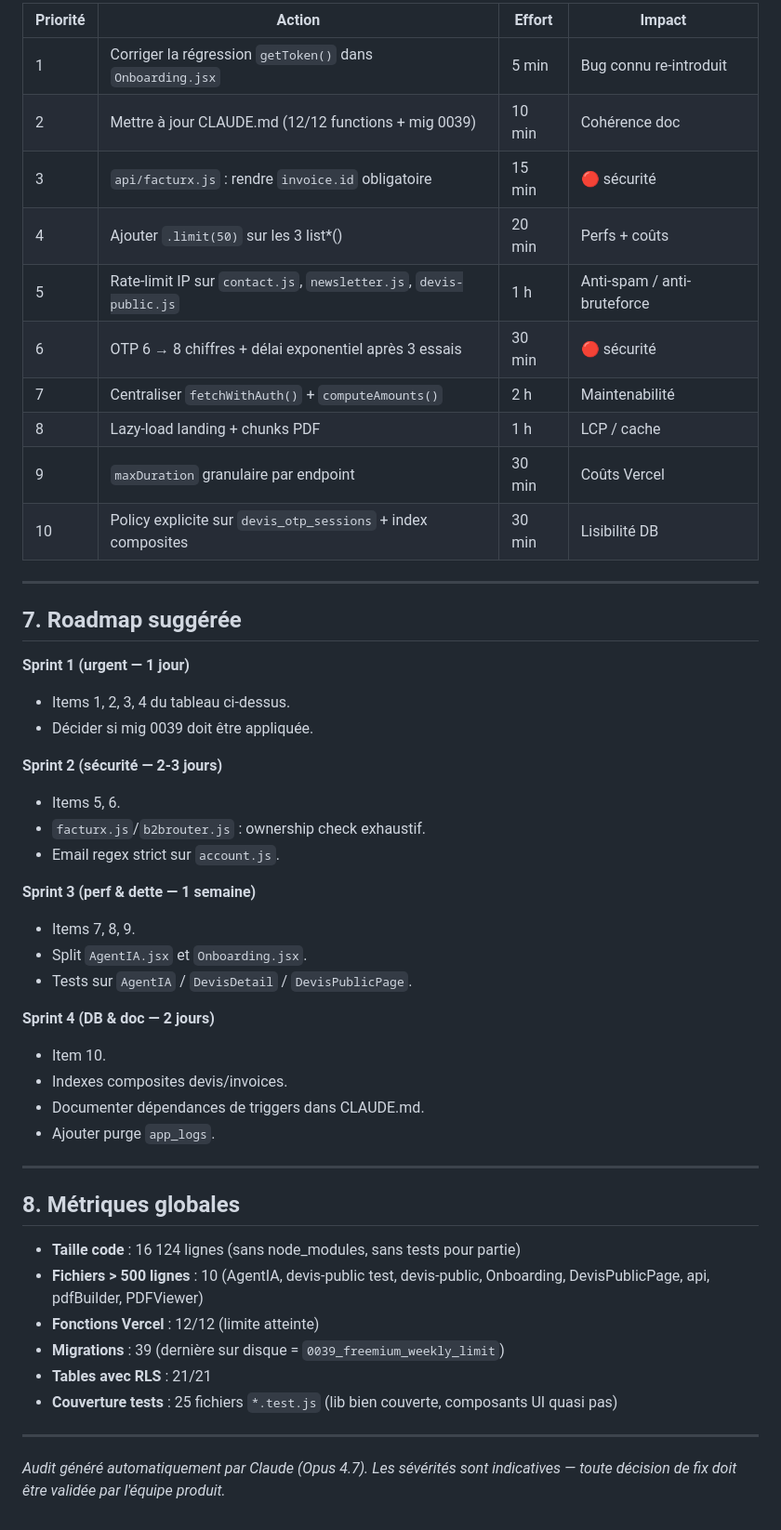
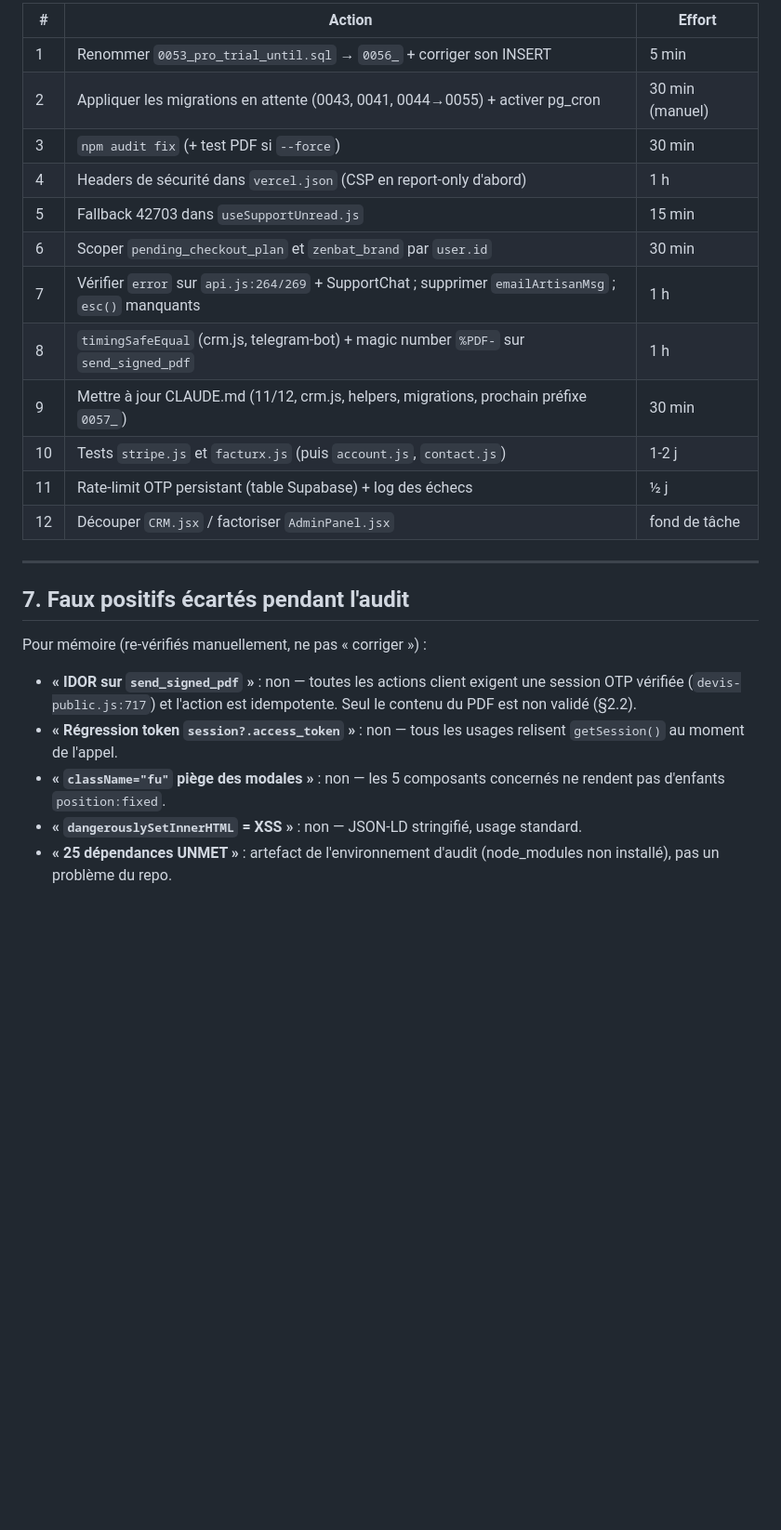
Before and after one commit to Dursun242/Zenbat, a Markdown page: AUDIT.md, the part around one of its changes. Shown at 93% size. Drawn GitHub-style; blank space fills up the shorter version.

```diff
--- a/AUDIT.md
+++ b/AUDIT.md
@@ -206,52 +174,26 @@ newsletter.js  odoo-sign.js  stripe.js
 
-| Priorité | Action | Effort | Impact |
-|---|---|---|---|
-| 1 | Corriger la régression `getToken()` dans `Onboarding.jsx` | 5 min | Bug connu re-introduit |
-| 2 | Mettre à jour CLAUDE.md (12/12 functions + mig 0039) | 10 min | Cohérence doc |
-| 3 | `api/facturx.js` : rendre `invoice.id` obligatoire | 15 min | 🔴 sécurité |
-| 4 | Ajouter `.limit(50)` sur les 3 list*() | 20 min | Perfs + coûts |
-| 5 | Rate-limit IP sur `contact.js`, `newsletter.js`, `devis-public.js` | 1 h | Anti-spam / anti-bruteforce |
-| 6 | OTP 6 → 8 chiffres + délai exponentiel après 3 essais | 30 min | 🔴 sécurité |
-| 7 | Centraliser `fetchWithAuth()` + `computeAmounts()` | 2 h | Maintenabilité |
-| 8 | Lazy-load landing + chunks PDF | 1 h | LCP / cache |
-| 9 | `maxDuration` granulaire par endpoint | 30 min | Coûts Vercel |
-| 10 | Policy explicite sur `devis_otp_sessions` + index composites | 30 min | Lisibilité DB |
+| # | Action | Effort |
+|---|---|---|
+| 1 | Renommer `0053_pro_trial_until.sql` → `0056_` + corriger son INSERT | 5 min |
+| 2 | Appliquer les migrations en attente (0043, 0041, 0044→0055) + activer pg_cron | 30 min (manuel) |
+| 3 | `npm audit fix` (+ test PDF si `--force`) | 30 min |
+| 4 | Headers de sécurité dans `vercel.json` (CSP en report-only d'abord) | 1 h |
+| 5 | Fallback 42703 dans `useSupportUnread.js` | 15 min |
+| 6 | Scoper `pending_checkout_plan` et `zenbat_brand` par `user.id` | 30 min |
+| 7 | Vérifier `error` sur `api.js:264/269` + SupportChat ; supprimer `emailArtisanMsg` ; `esc()` manquants | 1 h |
+| 8 | `timingSafeEqual` (crm.js, telegram-bot) + magic number `%PDF-` sur `send_signed_pdf` | 1 h |
+| 9 | Mettre à jour CLAUDE.md (11/12, crm.js, helpers, migrations, prochain préfixe `0057_`) | 30 min |
+| 10 | Tests `stripe.js` et `facturx.js` (puis `account.js`, `contact.js`) | 1-2 j |
+| 11 | Rate-limit OTP persistant (table Supabase) + log des échecs | ½ j |
+| 12 | Découper `CRM.jsx` / factoriser `AdminPanel.jsx` | fond de tâche |
 
 ---
 
-## 7. Roadmap suggérée
+## 7. Faux positifs écartés pendant l'audit
 
-**Sprint 1 (urgent — 1 jour)**
-- Items 1, 2, 3, 4 du tableau ci-dessus.
-- Décider si mig 0039 doit être appliquée.
-
-**Sprint 2 (sécurité — 2-3 jours)**
-- Items 5, 6.
-- `facturx.js`/`b2brouter.js` : ownership check exhaustif.
-- Email regex strict sur `account.js`.
-
-**Sprint 3 (perf & dette — 1 semaine)**
-- Items 7, 8, 9.
-- Split `AgentIA.jsx` et `Onboarding.jsx`.
-- Tests sur `AgentIA` / `DevisDetail` / `DevisPublicPage`.
-
-**Sprint 4 (DB & doc — 2 jours)**
-- Item 10.
-- Indexes composites devis/invoices.
-- Documenter dépendances de triggers dans CLAUDE.md.
-- Ajouter purge `app_logs`.
-
----
-
-## 8. Métriques globales
-
-- **Taille code** : 16 124 lignes (sans node_modules, sans tests pour partie)
-- **Fichiers > 500 lignes** : 10 (AgentIA, devis-public test, devis-public, Onboarding, DevisPublicPage, api, pdfBuilder, PDFViewer)
-- **Fonctions Vercel** : 12/12 (limite atteinte)
-- **Migrations** : 39 (dernière sur disque = `0039_freemium_weekly_limit`)
-- **Tables avec RLS** : 21/21
-- **Couverture tests** : 25 fichiers `*.test.js` (lib bien couverte, composants UI quasi pas)
-
----
-
-*Audit généré automatiquement par Claude (Opus 4.7). Les sévérités sont indicatives — toute décision de fix doit être validée par l'équipe produit.*
+Pour mémoire (re-vérifiés manuellement, ne pas « corriger ») :
+- **« IDOR sur `send_signed_pdf` »** : non — toutes les actions client exigent une session OTP vérifiée (`devis-public.js:717`) et l'action est idempotente. Seul le contenu du PDF est non validé (§2.2).
+- **« Régression token `session?.access_token` »** : non — tous les usages relisent `getSession()` au moment de l'appel.
+- **« `className="fu"` piège des modales »** : non — les 5 composants concernés ne rendent pas d'enfants `position:fixed`.
+- **« `dangerouslySetInnerHTML` = XSS »** : non — JSON-LD stringifié, usage standard.
+- **« 25 dépendances UNMET »** : artefact de l'environnement d'audit (node_modules non installé), pas un problème du repo.
```
Also changed, not shown: other parts of AUDIT.md (+107 -139 lines).
